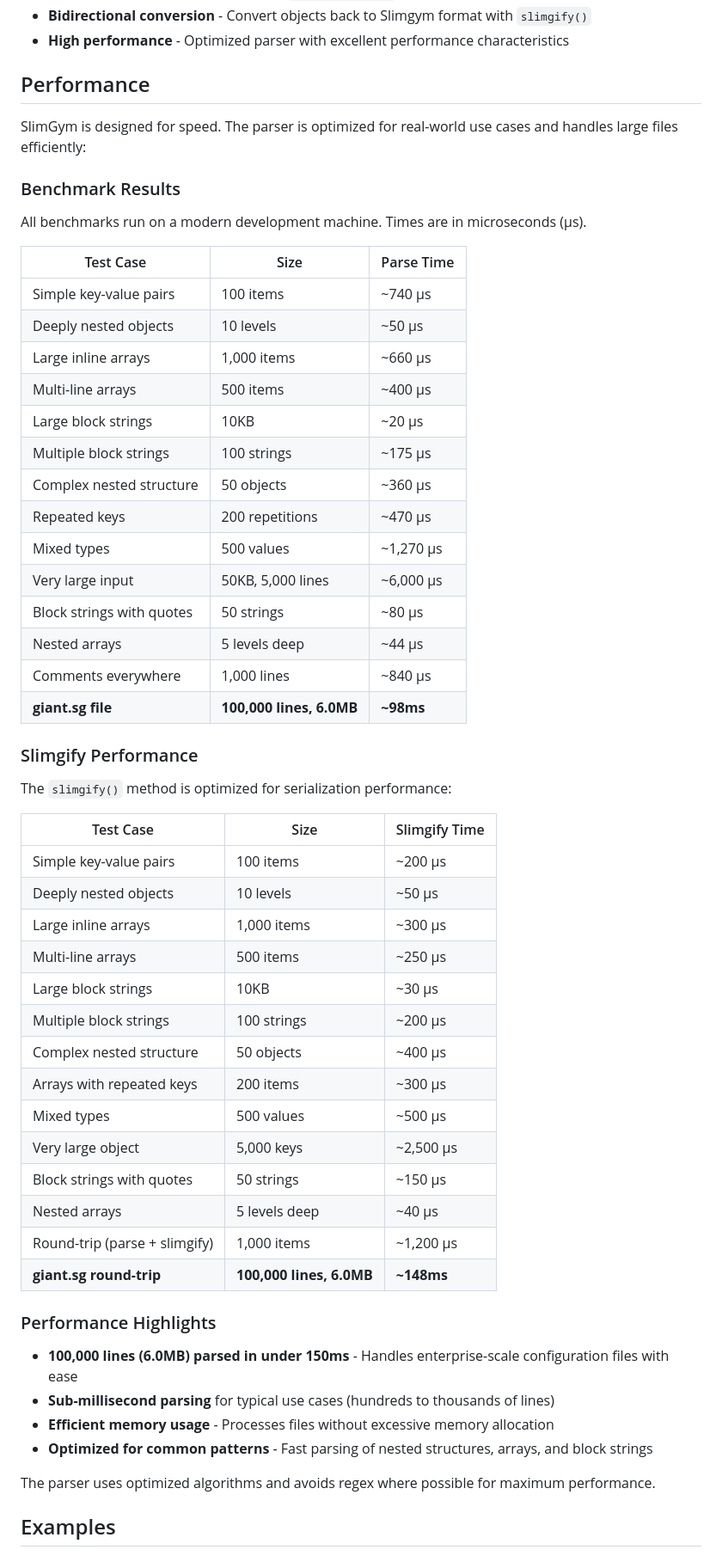
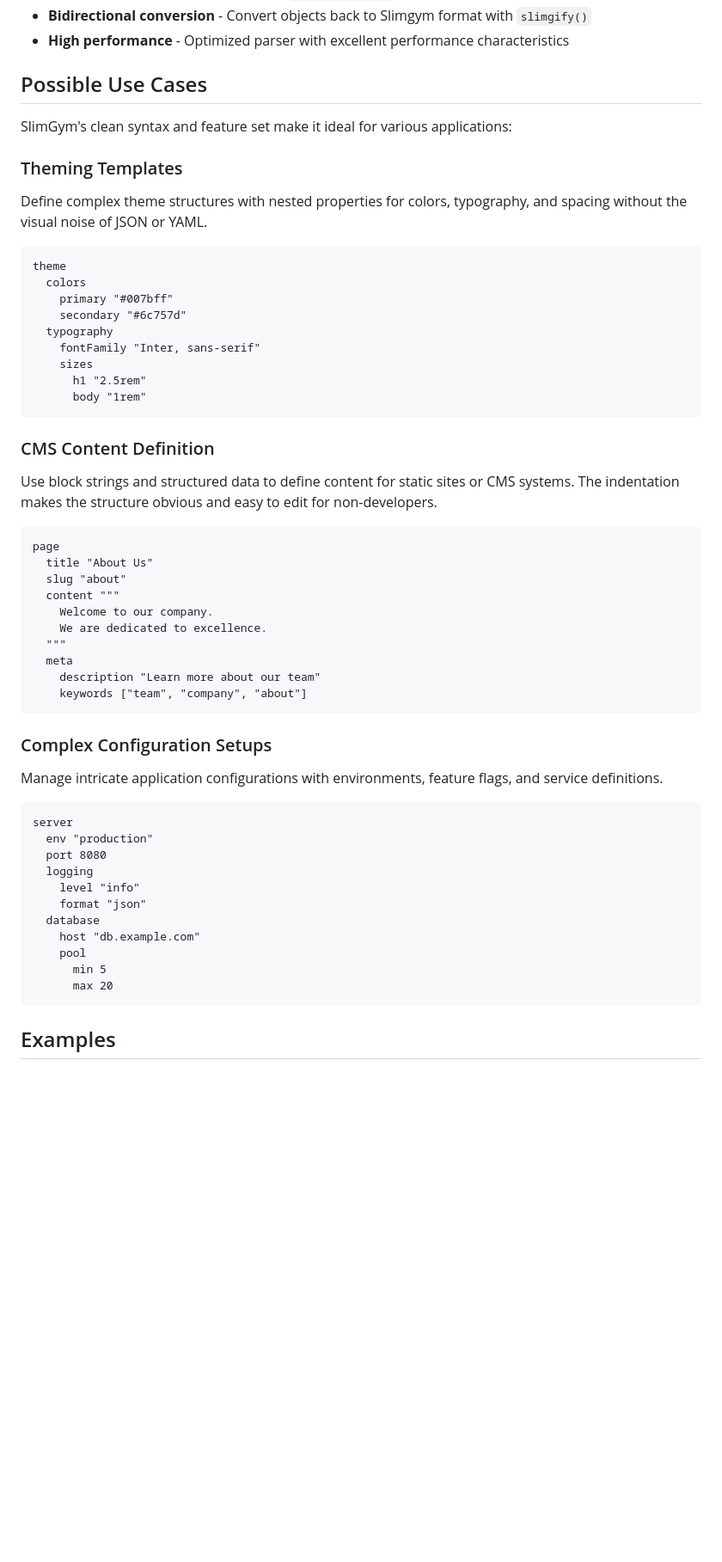
Before and after one commit to eliranbenishai/slimgym, a Markdown page: README.md, the part around the change. Shown: that part at 86% size. Rendered like a GitHub page; blank space fills up the shorter version.

Commit message:
docs: Replace performance benchmarks with possible use cases and examples in README.

````diff
--- a/README.md
+++ b/README.md
@@ -90,60 +90,60 @@ console.log(parsed)
 - **Bidirectional conversion** - Convert objects back to Slimgym format with `slimgify()`
 - **High performance** - Optimized parser with excellent performance characteristics
 
-## Performance
+## Possible Use Cases
 
-SlimGym is designed for speed. The parser is optimized for real-world use cases and handles large files efficiently:
+SlimGym's clean syntax and feature set make it ideal for various applications:
 
-### Benchmark Results
+### Theming Templates
 
-All benchmarks run on a modern development machine. Times are in microseconds (μs).
+Define complex theme structures with nested properties for colors, typography, and spacing without the visual noise of JSON or YAML.
 
-| Test Case | Size | Parse Time |
-|-----------|------|------------|
-| Simple key-value pairs | 100 items | ~740 μs |
-| Deeply nested objects | 10 levels | ~50 μs |
-| Large inline arrays | 1,000 items | ~660 μs |
-| Multi-line arrays | 500 items | ~400 μs |
-| Large block strings | 10KB | ~20 μs |
-| Multiple block strings | 100 strings | ~175 μs |
-| Complex nested structure | 50 objects | ~360 μs |
-| Repeated keys | 200 repetitions | ~470 μs |
-| Mixed types | 500 values | ~1,270 μs |
-| Very large input | 50KB, 5,000 lines | ~6,000 μs |
-| Block strings with quotes | 50 strings | ~80 μs |
-| Nested arrays | 5 levels deep | ~44 μs |
-| Comments everywhere | 1,000 lines | ~840 μs |
-| **giant.sg file** | **100,000 lines, 6.0MB** | **~98ms** |
+```slimgym
+theme
+  colors
+    primary "#007bff"
+    secondary "#6c757d"
+  typography
+    fontFamily "Inter, sans-serif"
+    sizes
+      h1 "2.5rem"
+      body "1rem"
+```
 
-### Slimgify Performance
+### CMS Content Definition
 
-The `slimgify()` method is optimized for serialization performance:
+Use block strings and structured data to define content for static sites or CMS systems. The indentation makes the structure obvious and easy to edit for non-developers.
 
-| Test Case | Size | Slimgify Time |
-|-----------|------|---------------|
-| Simple key-value pairs | 100 items | ~200 μs |
-| Deeply nested objects | 10 levels | ~50 μs |
-| Large inline arrays | 1,000 items | ~300 μs |
-| Multi-line arrays | 500 items | ~250 μs |
-| Large block strings | 10KB | ~30 μs |
-| Multiple block strings | 100 strings | ~200 μs |
-| Complex nested structure | 50 objects | ~400 μs |
-| Arrays with repeated keys | 200 items | ~300 μs |
-| Mixed types | 500 values | ~500 μs |
-| Very large object | 5,000 keys | ~2,500 μs |
-| Block strings with quotes | 50 strings | ~150 μs |
-| Nested arrays | 5 levels deep | ~40 μs |
-| Round-trip (parse + slimgify) | 1,000 items | ~1,200 μs |
-| **giant.sg round-trip** | **100,000 lines, 6.0MB** | **~148ms** |
+```slimgym
+page
+  title "About Us"
+  slug "about"
+  content """
+    Welcome to our company.
+    We are dedicated to excellence.
+  """
+  meta
+    description "Learn more about our team"
+    keywords ["team", "company", "about"]
+```
 
-### Performance Highlights
+### Complex Configuration Setups
 
-- **100,000 lines (6.0MB) parsed in under 150ms** - Handles enterprise-scale configuration files with ease
-- **Sub-millisecond parsing** for typical use cases (hundreds to thousands of lines)
-- **Efficient memory usage** - Processes files without excessive memory allocation
-- **Optimized for common patterns** - Fast parsing of nested structures, arrays, and block strings
+Manage intricate application configurations with environments, feature flags, and service definitions.
 
-The parser uses optimized algorithms and avoids regex where possible for maximum performance.
+```slimgym
+server
+  env "production"
+  port 8080
+  logging
+    level "info"
+    format "json"
+  database
+    host "db.example.com"
+    pool
+      min 5
+      max 20
+```
 
 ## Examples
 
````
